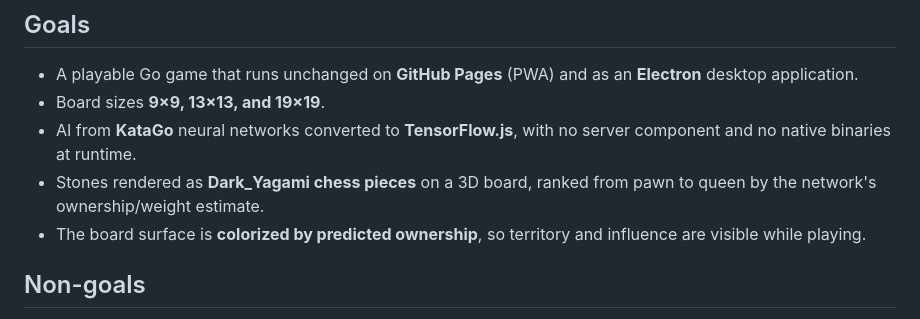
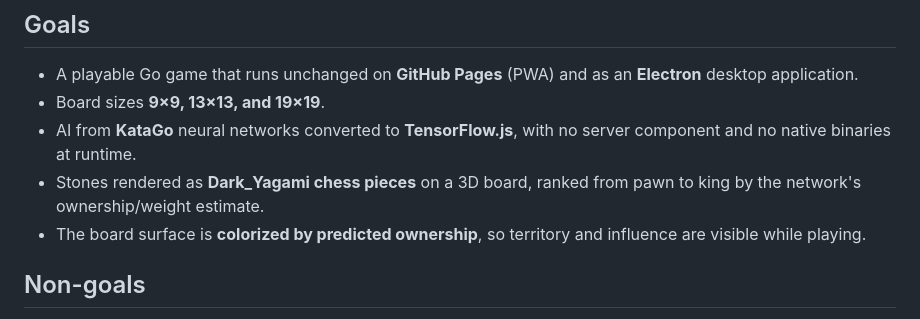
Before and after one commit to gadget114514/GoGame, a Markdown page: doc/DESIGN.md, the part around the change. Drawn GitHub-style.

```diff
--- a/doc/DESIGN.md
+++ b/doc/DESIGN.md
@@ -12,7 +12,7 @@ lives in [`DESIGN-detail.md`](./DESIGN-detail.md).
 - AI from **KataGo** neural networks converted to **TensorFlow.js**, with no
   server component and no native binaries at runtime.
 - Stones rendered as **Dark_Yagami chess pieces** on a 3D board, ranked from
-  pawn to queen by the network's ownership/weight estimate.
+  pawn to king by the network's ownership/weight estimate.
 - The board surface is **colorized by predicted ownership**, so territory and
   influence are visible while playing.
 
```
Also changed, not shown: README.md (+5 -3 lines), doc/screenshot.png (added), 1 other file.
